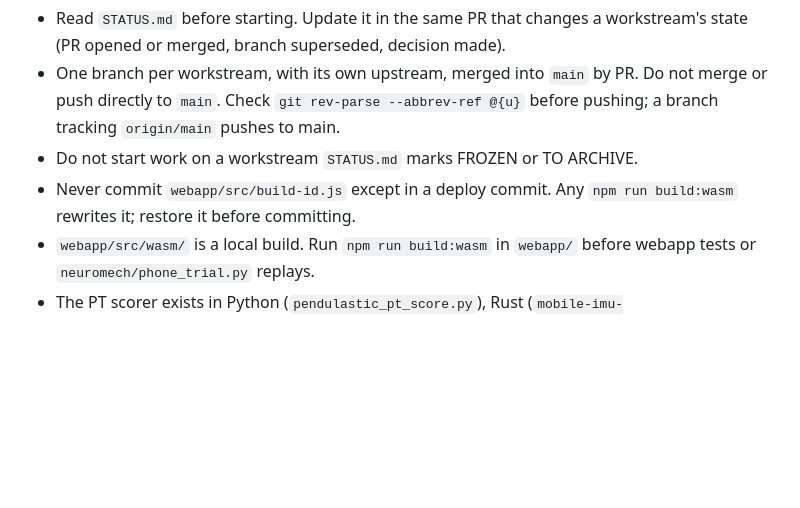
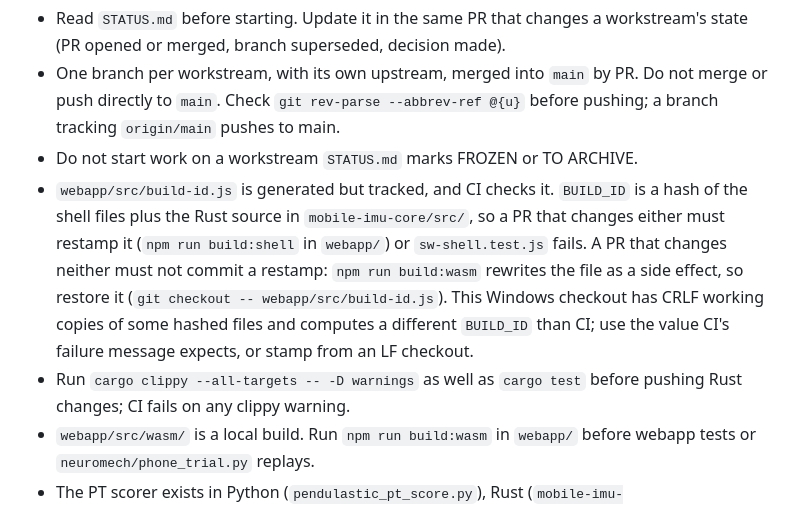
Before and after one commit to cekennedy04/Pendulastic, a Markdown page: CLAUDE.md, the part around the change. Rendered like a GitHub page; blank space fills up the shorter version.

Commit message:
docs(coordination): correct the build-id.js rule and add the clippy gate
The first version said never to commit build-id.js outside a deploy.
That is wrong: BUILD_ID folds in the shell files and the Rust source,
and CI fails a PR that changes either without restamping it. State when
a restamp is required, when it must be left out, and why this checkout
computes a different value than CI.

Co-Authored-By: Claude Fable 5.2 <noreply@anthropic.com>

```diff
--- a/CLAUDE.md
+++ b/CLAUDE.md
@@ -12,8 +12,17 @@ are waiting on the owner. Many sessions work in this repo at once.
   Do not merge or push directly to `main`. Check `git rev-parse --abbrev-ref @{u}`
   before pushing; a branch tracking `origin/main` pushes to main.
 - Do not start work on a workstream `STATUS.md` marks FROZEN or TO ARCHIVE.
-- Never commit `webapp/src/build-id.js` except in a deploy commit. Any
-  `npm run build:wasm` rewrites it; restore it before committing.
+- `webapp/src/build-id.js` is generated but tracked, and CI checks it.
+  `BUILD_ID` is a hash of the shell files plus the Rust source in
+  `mobile-imu-core/src/`, so a PR that changes either must restamp it
+  (`npm run build:shell` in `webapp/`) or `sw-shell.test.js` fails. A PR that
+  changes neither must not commit a restamp: `npm run build:wasm` rewrites the
+  file as a side effect, so restore it (`git checkout -- webapp/src/build-id.js`).
+  This Windows checkout has CRLF working copies of some hashed files and
+  computes a different `BUILD_ID` than CI; use the value CI's failure message
+  expects, or stamp from an LF checkout.
+- Run `cargo clippy --all-targets -- -D warnings` as well as `cargo test`
+  before pushing Rust changes; CI fails on any clippy warning.
 - `webapp/src/wasm/` is a local build. Run `npm run build:wasm` in `webapp/`
   before webapp tests or `neuromech/phone_trial.py` replays.
 - The PT scorer exists in Python (`pendulastic_pt_score.py`), Rust
```
